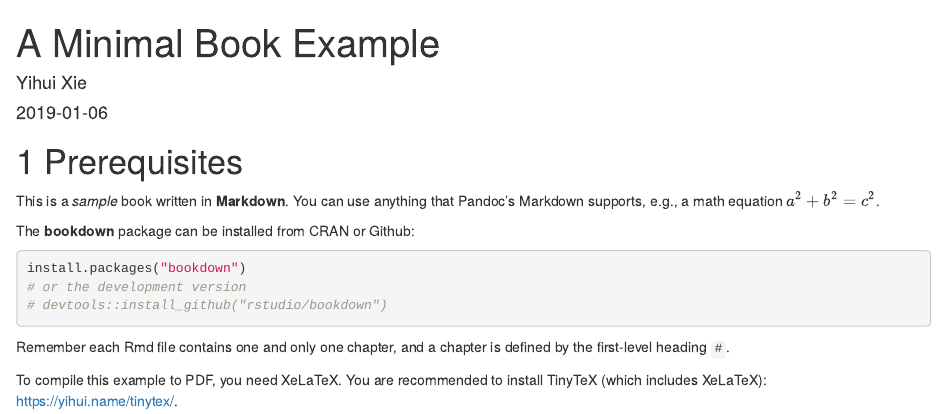
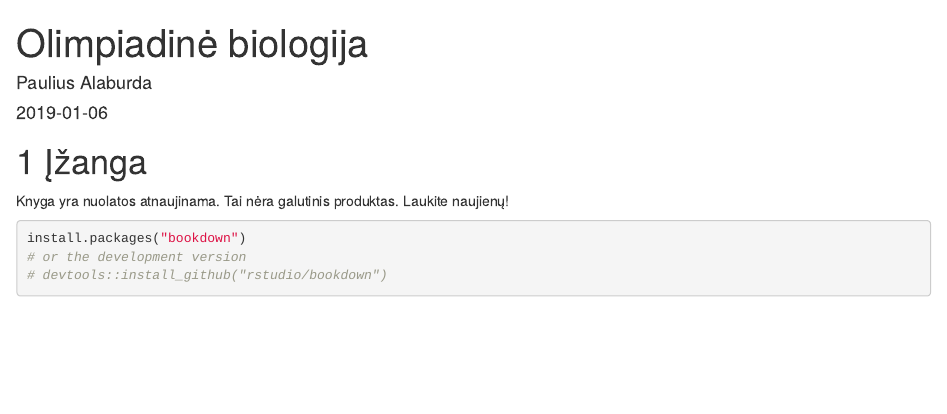
Before and after one commit to Alaburda/biology, an R Markdown document (index.Rmd): the page in a window 1100 px wide, from its top. Rendered offline with R 4.5, knitr and Pandoc, with nearby package versions; drawn as R Markdown's standard HTML page in place of the format the file asks for.

Commit message:
Adding introduction

````diff
--- a/index.Rmd
+++ b/index.Rmd
@@ -1,20 +1,18 @@
 ---
-title: "A Minimal Book Example"
-author: "Yihui Xie"
+title: "Olimpiadinė biologija"
+author: "Paulius Alaburda"
 date: "`r Sys.Date()`"
 site: bookdown::bookdown_site
 documentclass: book
 bibliography: [book.bib, packages.bib]
 biblio-style: apalike
 link-citations: yes
-description: "This is a minimal example of using the bookdown package to write a book. The output format for this example is bookdown::gitbook."
+description: "Elektroninė knyga pasiruošti biologijos olimpiadai."
 ---
 
-# Prerequisites
+# Įžanga
 
-This is a _sample_ book written in **Markdown**. You can use anything that Pandoc's Markdown supports, e.g., a math equation $a^2 + b^2 = c^2$.
-
-The **bookdown** package can be installed from CRAN or Github:
+Knyga yra nuolatos atnaujinama. Tai nėra galutinis produktas. Laukite naujienų!
 
 ```{r eval=FALSE}
 install.packages("bookdown")
@@ -22,9 +20,6 @@ install.packages("bookdown")
 # devtools::install_github("rstudio/bookdown")
 ```
 
-Remember each Rmd file contains one and only one chapter, and a chapter is defined by the first-level heading `#`.
-
-To compile this example to PDF, you need XeLaTeX. You are recommended to install TinyTeX (which includes XeLaTeX): <https://yihui.name/tinytex/>.
 
 ```{r include=FALSE}
 # automatically create a bib database for R packages
````
Also changed, not shown: 02-literature.Rmd (deleted, +0 -3 lines), 03-method.Rmd (deleted, +0 -3 lines), 04-application.Rmd (deleted, +0 -7 lines), 05-summary.Rmd (deleted, +0 -3 lines), 06-references.Rmd (deleted, +0 -3 lines), render_book.R (added, +1 -0 lines), README.md, bacteria/bacterium.gif (added), docs/search_index.json, 8 other files.
